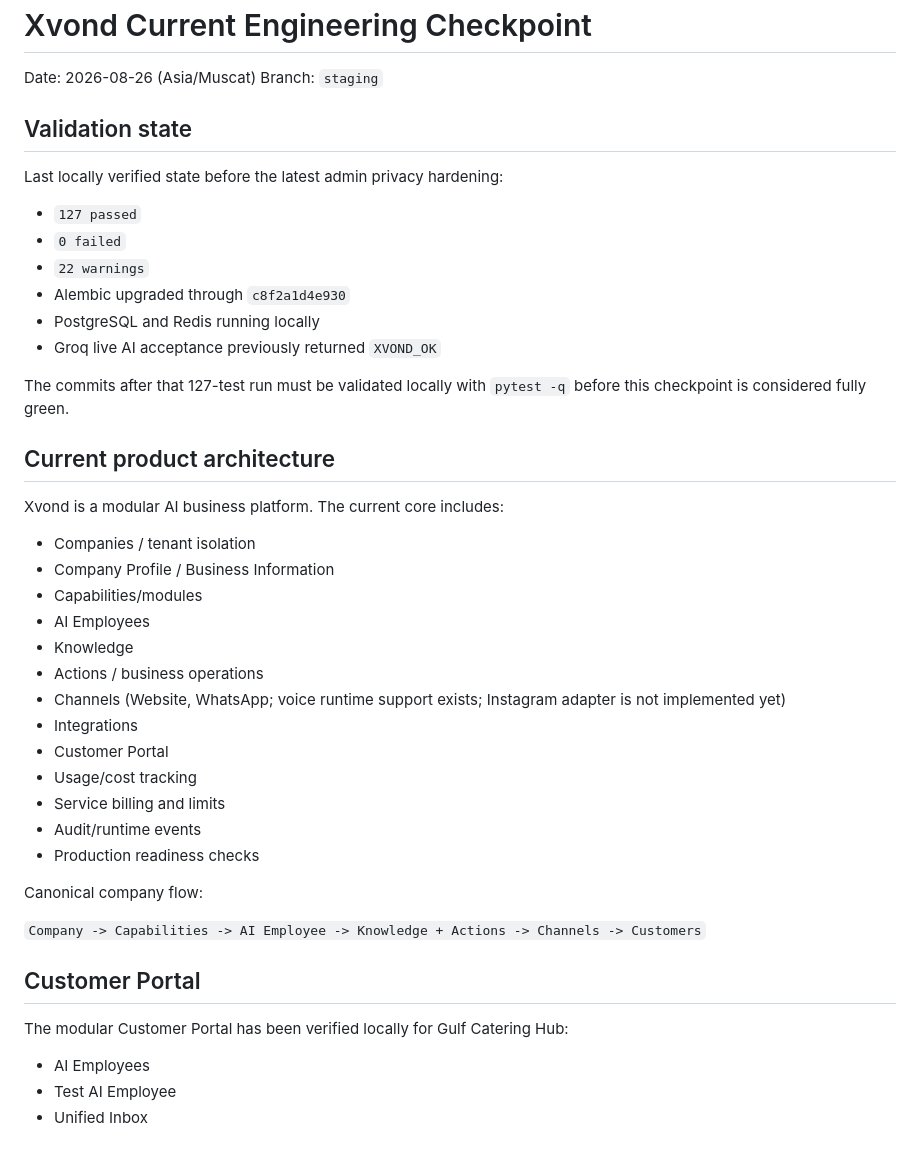
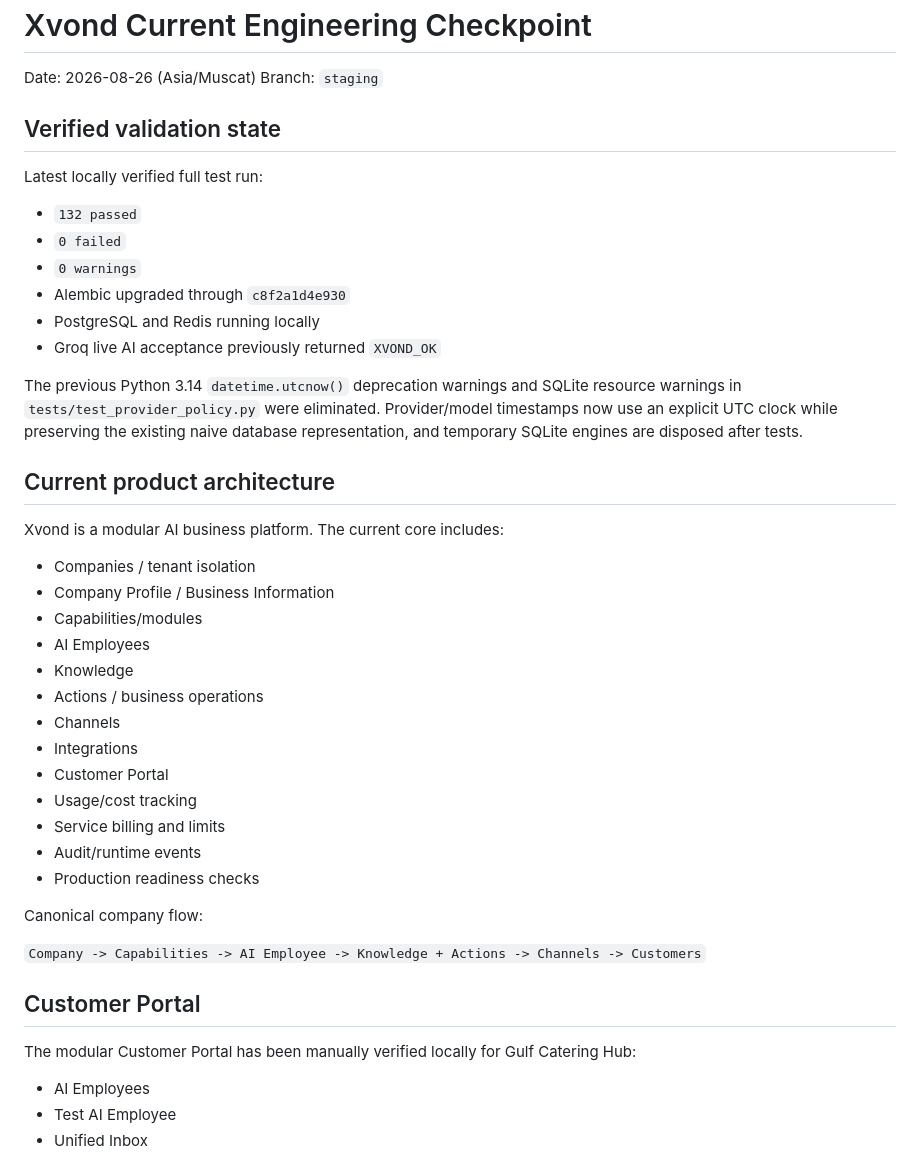
Before and after one commit to NAWARXVOND/Xvond-core, a Markdown page: docs/XVOND_CURRENT_CHECKPOINT.md, the part around one of its changes. Rendered like a GitHub page.

```diff
--- a/docs/XVOND_CURRENT_CHECKPOINT.md
+++ b/docs/XVOND_CURRENT_CHECKPOINT.md
@@ -3,18 +3,18 @@
 Date: 2026-08-26 (Asia/Muscat)
 Branch: `staging`
 
-## Validation state
+## Verified validation state
 
-Last locally verified state before the latest admin privacy hardening:
+Latest locally verified full test run:
 
-- `127 passed`
+- `132 passed`
 - `0 failed`
-- `22 warnings`
+- `0 warnings`
 - Alembic upgraded through `c8f2a1d4e930`
 - PostgreSQL and Redis running locally
 - Groq live AI acceptance previously returned `XVOND_OK`
 
-The commits after that 127-test run must be validated locally with `pytest -q` before this checkpoint is considered fully green.
+The previous Python 3.14 `datetime.utcnow()` deprecation warnings and SQLite resource warnings in `tests/test_provider_policy.py` were eliminated. Provider/model timestamps now use an explicit UTC clock while preserving the existing naive database representation, and temporary SQLite engines are disposed after tests.
 
 ## Current product architecture
 
@@ -26,7 +26,7 @@ Xvond is a modular AI business platform. The current core includes:
 - AI Employees
 - Knowledge
 - Actions / business operations
-- Channels (Website, WhatsApp; voice runtime support exists; Instagram adapter is not implemented yet)
+- Channels
 - Integrations
 - Customer Portal
 - Usage/cost tracking
@@ -40,7 +40,7 @@ Canonical company flow:
 
 ## Customer Portal
 
-The modular Customer Portal has been verified locally for Gulf Catering Hub:
+The modular Customer Portal has been manually verified locally for Gulf Catering Hub:
 
 - AI Employees
 - Test AI Employee
```
Also changed, not shown: other parts of docs/XVOND_CURRENT_CHECKPOINT.md (+42 -22 lines).
